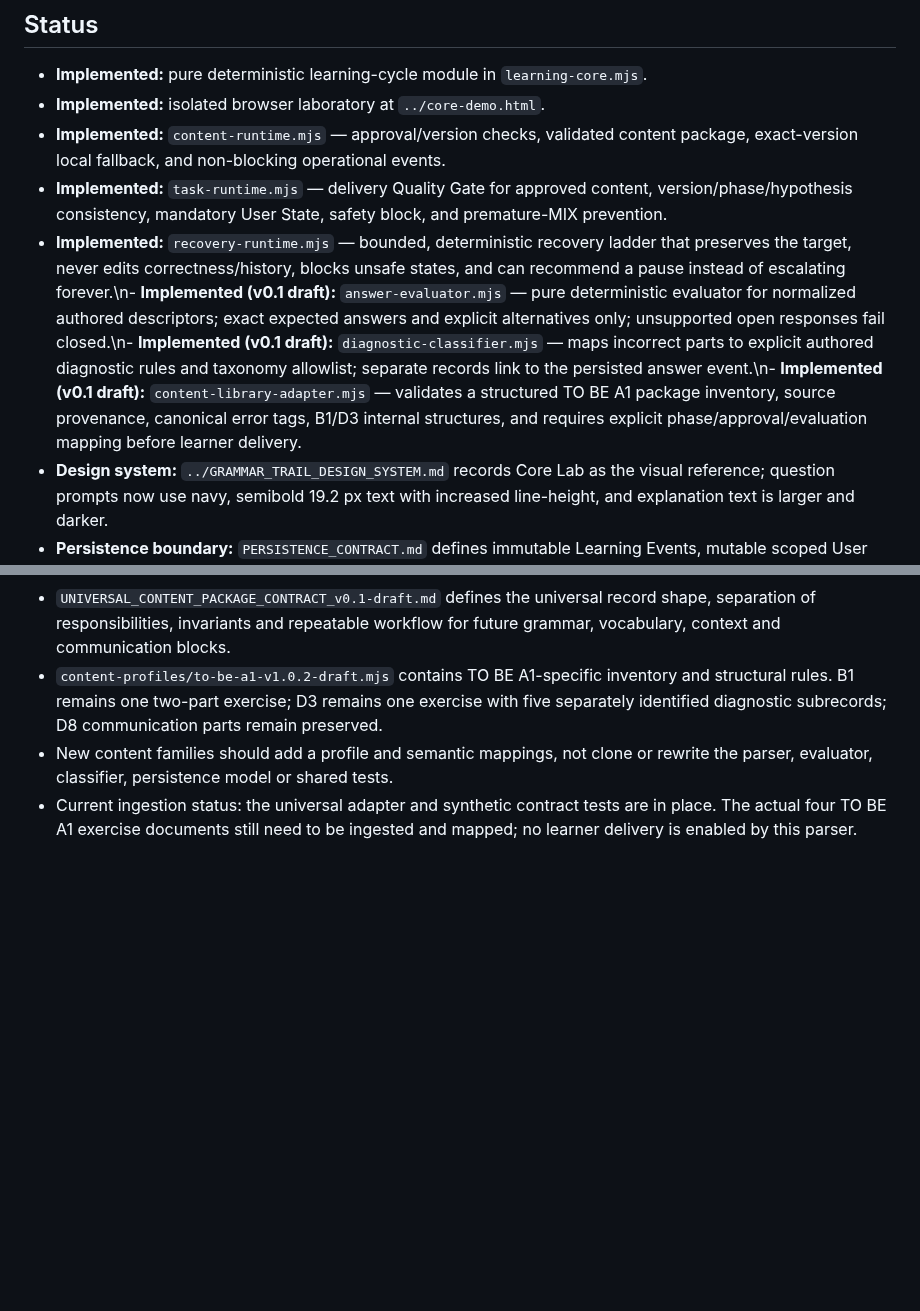
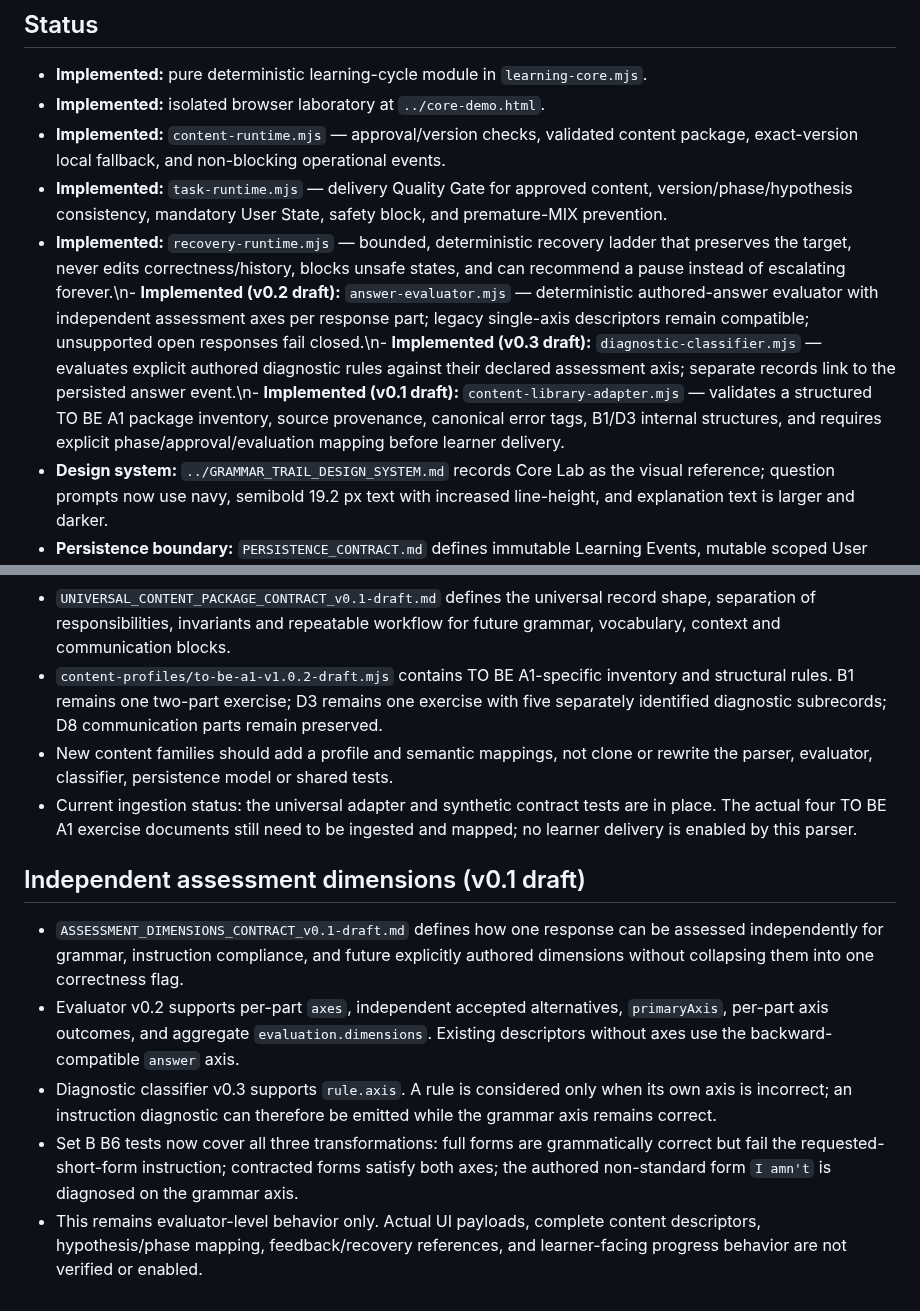
Before and after one commit to massimowhite58-source/grammar-trail-v14-sw-test, a Markdown page: core/README.md, 2 parts joined by grey strips. GitHub-like rendering; blank space fills up the shorter version.

Commit message:
Document independent assessment dimensions and evaluator versions

```diff
--- a/core/README.md
+++ b/core/README.md
@@ -5,7 +5,7 @@
 - **Implemented:** isolated browser laboratory at `../core-demo.html`.
 - **Implemented:** `content-runtime.mjs` — approval/version checks, validated content package, exact-version local fallback, and non-blocking operational events.
 - **Implemented:** `task-runtime.mjs` — delivery Quality Gate for approved content, version/phase/hypothesis consistency, mandatory User State, safety block, and premature-MIX prevention.
-- **Implemented:** `recovery-runtime.mjs` — bounded, deterministic recovery ladder that preserves the target, never edits correctness/history, blocks unsafe states, and can recommend a pause instead of escalating forever.\n- **Implemented (v0.1 draft):** `answer-evaluator.mjs` — pure deterministic evaluator for normalized authored descriptors; exact expected answers and explicit alternatives only; unsupported open responses fail closed.\n- **Implemented (v0.1 draft):** `diagnostic-classifier.mjs` — maps incorrect parts to explicit authored diagnostic rules and taxonomy allowlist; separate records link to the persisted answer event.\n- **Implemented (v0.1 draft):** `content-library-adapter.mjs` — validates a structured TO BE A1 package inventory, source provenance, canonical error tags, B1/D3 internal structures, and requires explicit phase/approval/evaluation mapping before learner delivery.
+- **Implemented:** `recovery-runtime.mjs` — bounded, deterministic recovery ladder that preserves the target, never edits correctness/history, blocks unsafe states, and can recommend a pause instead of escalating forever.\n- **Implemented (v0.2 draft):** `answer-evaluator.mjs` — deterministic authored-answer evaluator with independent assessment axes per response part; legacy single-axis descriptors remain compatible; unsupported open responses fail closed.\n- **Implemented (v0.3 draft):** `diagnostic-classifier.mjs` — evaluates explicit authored diagnostic rules against their declared assessment axis; separate records link to the persisted answer event.\n- **Implemented (v0.1 draft):** `content-library-adapter.mjs` — validates a structured TO BE A1 package inventory, source provenance, canonical error tags, B1/D3 internal structures, and requires explicit phase/approval/evaluation mapping before learner delivery.
 - **Design system:** `../GRAMMAR_TRAIL_DESIGN_SYSTEM.md` records Core Lab as the visual reference; question prompts now use navy, semibold 19.2 px text with increased line-height, and explanation text is larger and darker.
 - **Persistence boundary:** `PERSISTENCE_CONTRACT.md` defines immutable Learning Events, mutable scoped User Facts, independent approved/versioned Content Cache, rebuildable snapshots, and acceptance criteria.
 - **Persistence test double:** `persistence-adapter.mjs` provides in-memory event, User Fact, snapshot, and Content Cache operations for contract tests only. Cache cleanup is isolated from events and User Facts. It is not durable storage and is not connected to the UI.
@@ -61,3 +61,13 @@ Run all suites with: `node --test core/learning-core.test.mjs core/content-runti
 - `content-profiles/to-be-a1-v1.0.2-draft.mjs` contains TO BE A1-specific inventory and structural rules. B1 remains one two-part exercise; D3 remains one exercise with five separately identified diagnostic subrecords; D8 communication parts remain preserved.
 - New content families should add a profile and semantic mappings, not clone or rewrite the parser, evaluator, classifier, persistence model or shared tests.
 - Current ingestion status: the universal adapter and synthetic contract tests are in place. The actual four TO BE A1 exercise documents still need to be ingested and mapped; no learner delivery is enabled by this parser.
+
+
+
+## Independent assessment dimensions (v0.1 draft)
+
+- `ASSESSMENT_DIMENSIONS_CONTRACT_v0.1-draft.md` defines how one response can be assessed independently for grammar, instruction compliance, and future explicitly authored dimensions without collapsing them into one correctness flag.
+- Evaluator v0.2 supports per-part `axes`, independent accepted alternatives, `primaryAxis`, per-part axis outcomes, and aggregate `evaluation.dimensions`. Existing descriptors without axes use the backward-compatible `answer` axis.
+- Diagnostic classifier v0.3 supports `rule.axis`. A rule is considered only when its own axis is incorrect; an instruction diagnostic can therefore be emitted while the grammar axis remains correct.
+- Set B B6 tests now cover all three transformations: full forms are grammatically correct but fail the requested-short-form instruction; contracted forms satisfy both axes; the authored non-standard form `I amn't` is diagnosed on the grammar axis.
+- This remains evaluator-level behavior only. Actual UI payloads, complete content descriptors, hypothesis/phase mapping, feedback/recovery references, and learner-facing progress behavior are not verified or enabled.
```
